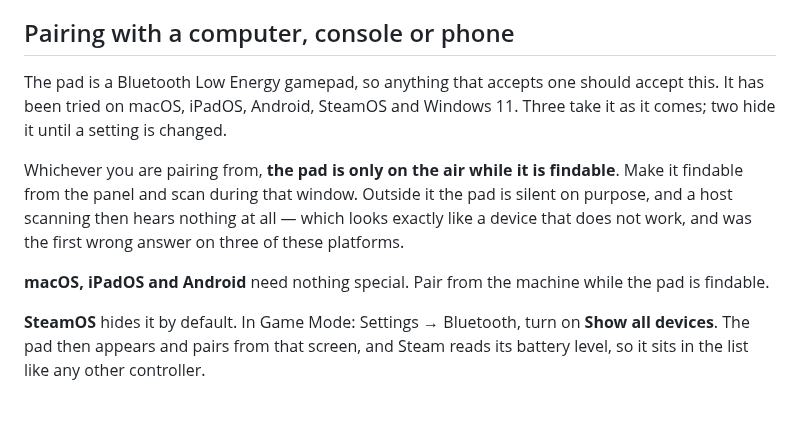
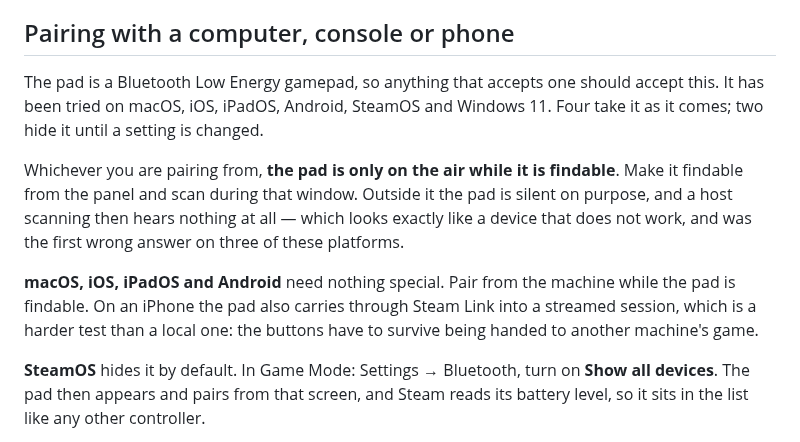
Before and after one commit to bentolanh/thor-sidepad, a Markdown page: README.md, the part around the change. Rendered like a GitHub page; blank space fills up the shorter version.

Commit message:
README: iPhone too, and it carries through Steam Link
Six platforms now: macOS, iOS, iPadOS, Android, SteamOS and Windows 11. Four
take the pad as it comes; SteamOS and Windows hide it until a discovery setting
is changed.

Steam Link on an iPhone is worth naming rather than folding into "iOS works". A
button tester only shows the phone recognising the pad; Steam Link shows the
presses surviving the trip into a game running on another machine.

Co-Authored-By: Claude Opus 5 <noreply@anthropic.com>

```diff
--- a/README.md
+++ b/README.md
@@ -113,16 +113,18 @@ Everything happens on the bottom screen.
 ## Pairing with a computer, console or phone
 
 The pad is a Bluetooth Low Energy gamepad, so anything that accepts one should accept this. It
-has been tried on macOS, iPadOS, Android, SteamOS and Windows 11. Three take it as it comes;
-two hide it until a setting is changed.
+has been tried on macOS, iOS, iPadOS, Android, SteamOS and Windows 11. Four take it as it
+comes; two hide it until a setting is changed.
 
 Whichever you are pairing from, **the pad is only on the air while it is findable**. Make it
 findable from the panel and scan during that window. Outside it the pad is silent on purpose,
 and a host scanning then hears nothing at all — which looks exactly like a device that does not
 work, and was the first wrong answer on three of these platforms.
 
-**macOS, iPadOS and Android** need nothing special. Pair from the machine while the pad is
-findable.
+**macOS, iOS, iPadOS and Android** need nothing special. Pair from the machine while the pad
+is findable. On an iPhone the pad also carries through Steam Link into a streamed session, which
+is a harder test than a local one: the buttons have to survive being handed to another machine's
+game.
 
 **SteamOS** hides it by default. In Game Mode: Settings → Bluetooth, turn on **Show all
 devices**. The pad then appears and pairs from that screen, and Steam reads its battery level,
```
